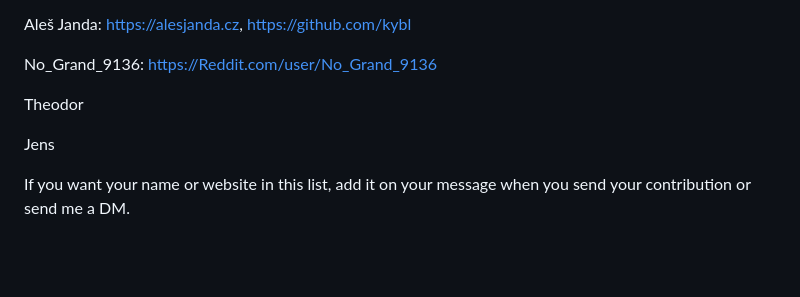
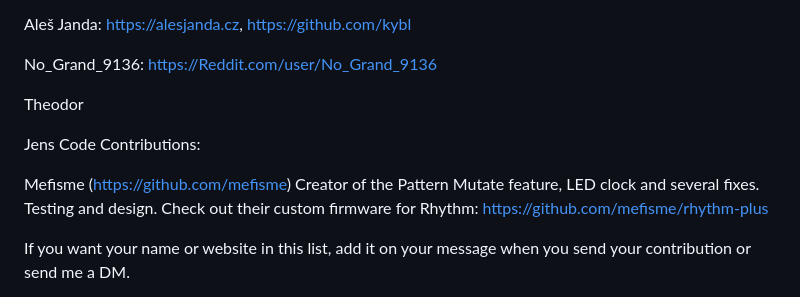
Before and after one commit to Ghillermo/CIRCUIT-REMIX, a Markdown page: README.md, the part around the change. Drawn GitHub-style; blank space fills up the shorter version.

Commit message:
Update README to include code contributions section
Added a section for code contributions and credited Mefisme for their work.

```diff
--- a/README.md
+++ b/README.md
@@ -11,6 +11,9 @@ No_Grand_9136: https://Reddit.com/user/No_Grand_9136
 Theodor
 
 Jens
+Code Contributions:
+
+Mefisme (https://github.com/mefisme) Creator of the Pattern Mutate feature, LED clock and several fixes. Testing and design. Check out their custom firmware for Rhythm: https://github.com/mefisme/rhythm-plus
 
 If you want your name or website in this list, add it on your message when you send your contribution or send me a DM.
 
```
